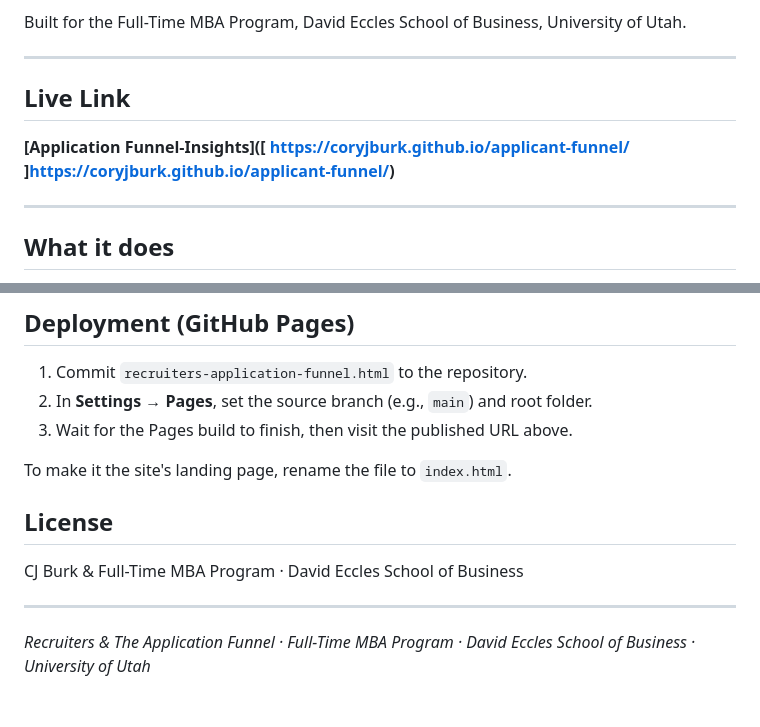
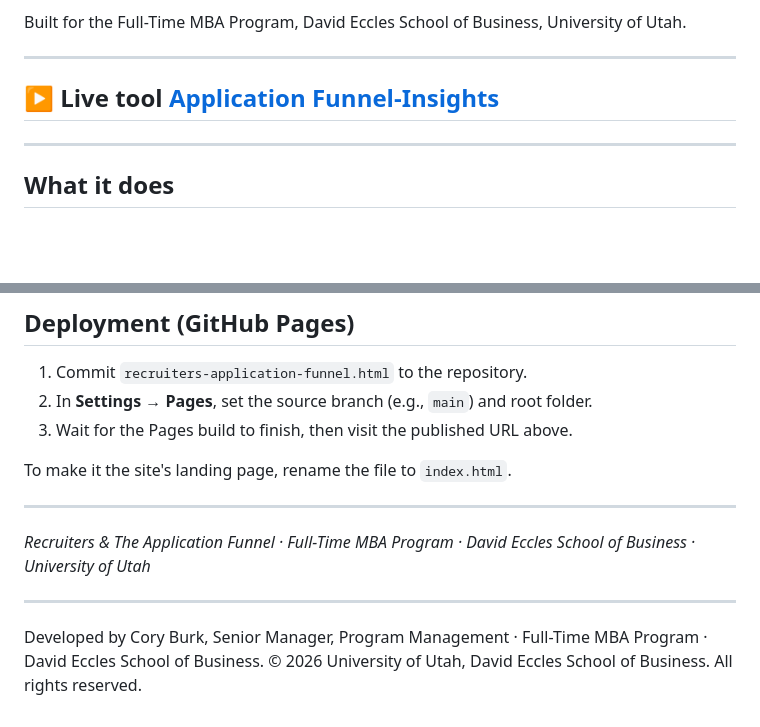
Before and after one commit to coryjburk/applicant-funnel, a Markdown page: README.md, 2 parts joined by grey strips. GitHub-like rendering; blank space fills up the shorter version.

Commit message:
Revise live link and license details in README
Updated the live link section and modified the license information.

```diff
--- a/README.md
+++ b/README.md
@@ -6,9 +6,7 @@ Built for the Full-Time MBA Program, David Eccles School of Business, University
 
 ---
 
-## Live Link
-
-**[Application Funnel-Insights]([ https://coryjburk.github.io/applicant-funnel/ ]https://coryjburk.github.io/applicant-funnel/)**
+## **▶ Live tool** **[Application Funnel-Insights](https://coryjburk.github.io/applicant-funnel/)**
 
 ---
 
@@ -120,10 +118,11 @@ This tool makes **no network calls of its own** and sends **no data anywhere**.
 
 To make it the site's landing page, rename the file to `index.html`.
 
-## License
+---
 
-CJ Burk & Full-Time MBA Program · David Eccles School of Business
+*Recruiters & The Application Funnel · Full-Time MBA Program · David Eccles School of Business · University of Utah*
 
 ---
 
-*Recruiters & The Application Funnel · Full-Time MBA Program · David Eccles School of Business · University of Utah*
+Developed by Cory Burk, Senior Manager, Program Management · Full-Time MBA Program · David Eccles School of Business.
+© 2026 University of Utah, David Eccles School of Business. All rights reserved.
```
